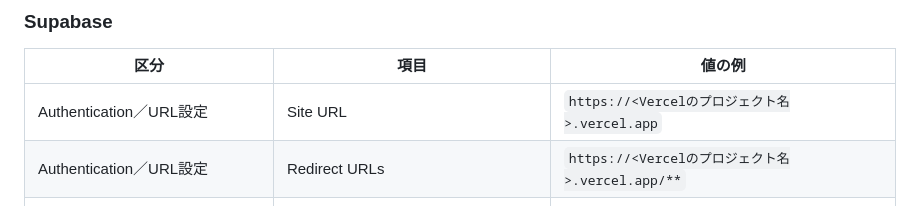
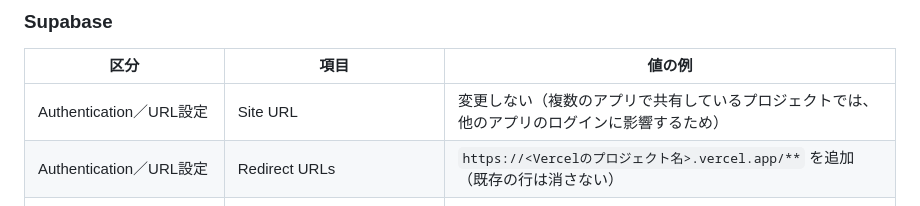
Before and after one commit to at-kowa/practice-user02, a Markdown page: photo-share/README.md, the part around the change. Drawn GitHub-style.

Commit message:
README: 共有プロジェクトではSite URLを変えずRedirect URLを追加する手順に修正
Co-Authored-By: Claude Opus 5.5 (1M context) <noreply@anthropic.com>

```diff
--- a/photo-share/README.md
+++ b/photo-share/README.md
@@ -47,8 +47,8 @@ npm の依存・外部CDNはありません。Supabaseへは `fetch`（送信の
 
 | 区分 | 項目 | 値の例 |
 |---|---|---|
-| Authentication／URL設定 | Site URL | `https://<Vercelのプロジェクト名>.vercel.app` |
-| Authentication／URL設定 | Redirect URLs | `https://<Vercelのプロジェクト名>.vercel.app/**` |
+| Authentication／URL設定 | Site URL | 変更しない（複数のアプリで共有しているプロジェクトでは、他のアプリのログインに影響するため） |
+| Authentication／URL設定 | Redirect URLs | `https://<Vercelのプロジェクト名>.vercel.app/**` を追加（既存の行は消さない） |
 | Authentication／Providers | Email | 有効 |
 | Authentication／Providers（Email） | 新規利用者の登録を許可 | 有効（初回ログインで利用者が作られるため） |
 | Authentication／Email | 確認メール・マジックリンクの送信元 | 既定のまま、または会社で認められた送信設定 |
```
